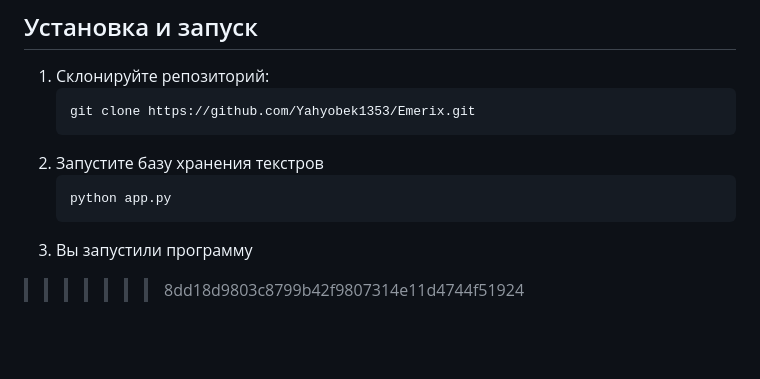
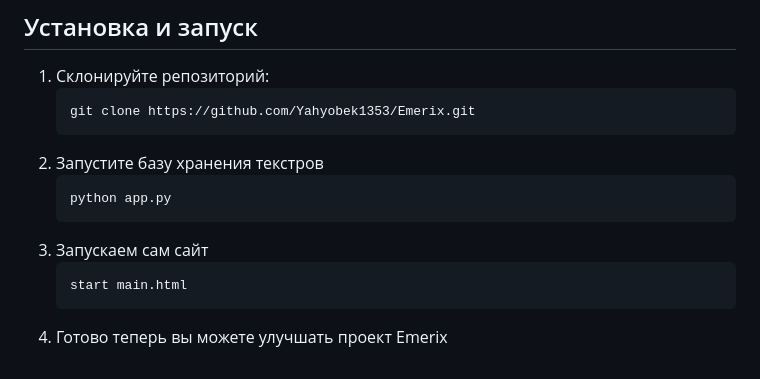
Before and after one commit to Yahyobek1353/Emerix, a Markdown page: README.md, the part around the change. Rendered like a GitHub page; blank space fills up the shorter version.

````diff
--- a/README.md
+++ b/README.md
@@ -50,5 +50,7 @@
 2. Запустите базу хранения текстров
    ```bash
    python app.py
-3. Вы запустили программу
->>>>>>> 8dd18d9803c8799b42f9807314e11d4744f51924
+3. Запускаем сам сайт
+   ```bash
+   start main.html
+4. Готово теперь вы можете улучшать проект Emerix
````
